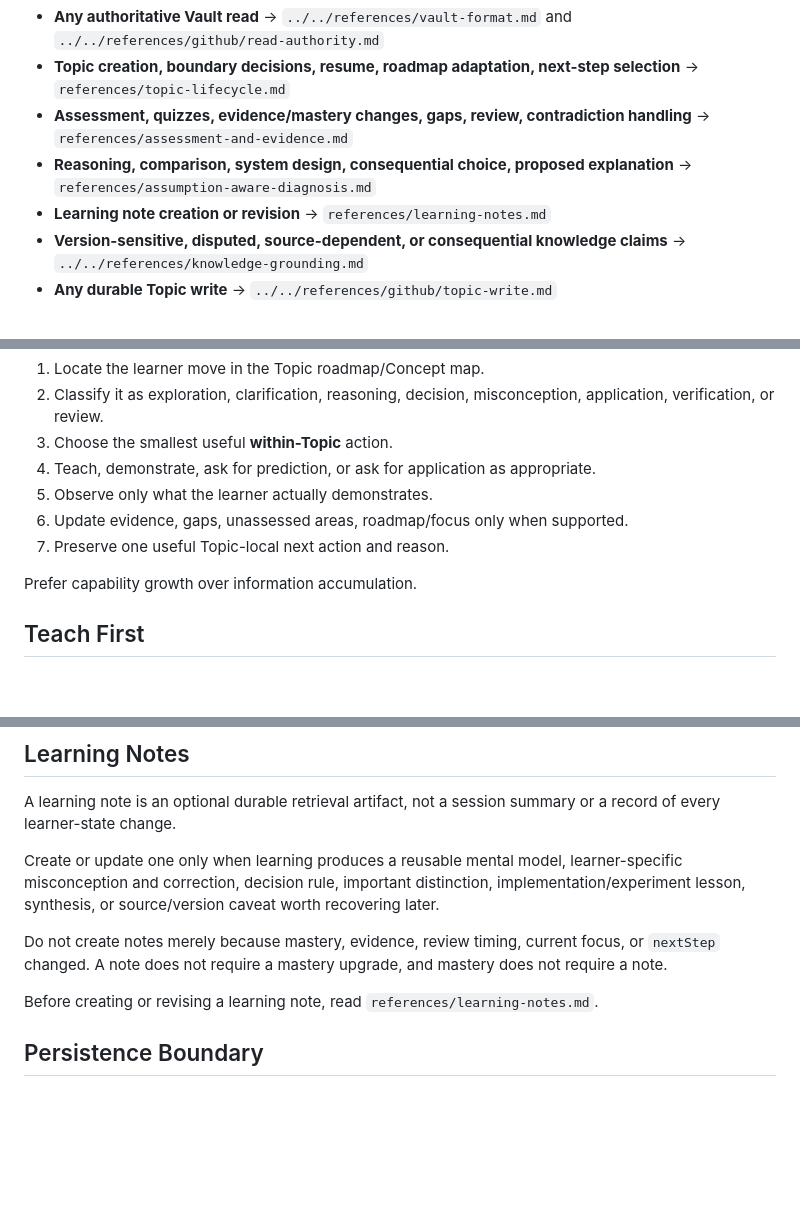
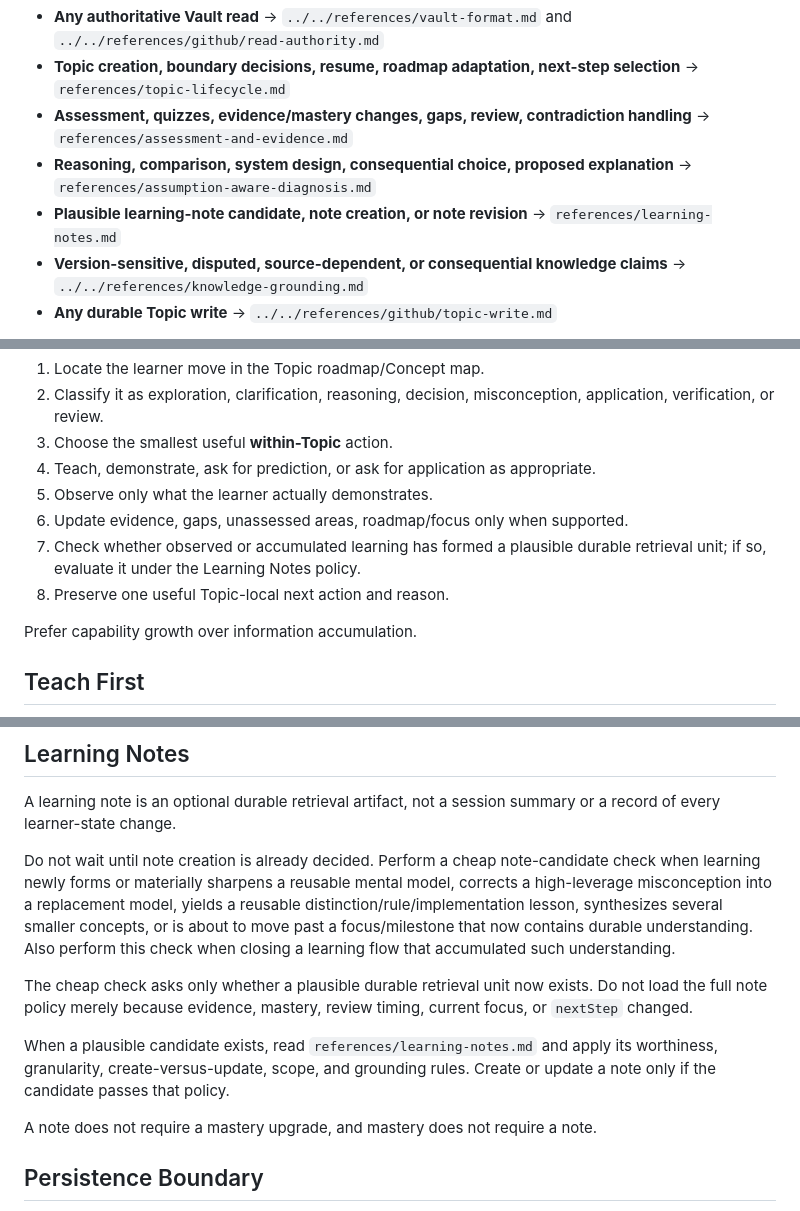
Before and after one commit to SShending/learning-coach, a Markdown page: skills/topic-coach/SKILL.md, 3 parts joined by grey strips. Drawn GitHub-style; blank space fills up the shorter version.

Commit message:
fix topic note candidate triggering

```diff
--- a/skills/topic-coach/SKILL.md
+++ b/skills/topic-coach/SKILL.md
@@ -30,7 +30,7 @@ Read only the branch-specific guidance needed for the current task:
 - **Topic creation, boundary decisions, resume, roadmap adaptation, next-step selection** -> `references/topic-lifecycle.md`
 - **Assessment, quizzes, evidence/mastery changes, gaps, review, contradiction handling** -> `references/assessment-and-evidence.md`
 - **Reasoning, comparison, system design, consequential choice, proposed explanation** -> `references/assumption-aware-diagnosis.md`
-- **Learning note creation or revision** -> `references/learning-notes.md`
+- **Plausible learning-note candidate, note creation, or note revision** -> `references/learning-notes.md`
 - **Version-sensitive, disputed, source-dependent, or consequential knowledge claims** -> `../../references/knowledge-grounding.md`
 - **Any durable Topic write** -> `../../references/github/topic-write.md`
 
@@ -57,7 +57,8 @@ A learning cycle centers on one focused target inside the active Topic.
 4. Teach, demonstrate, ask for prediction, or ask for application as appropriate.
 5. Observe only what the learner actually demonstrates.
 6. Update evidence, gaps, unassessed areas, roadmap/focus only when supported.
-7. Preserve one useful Topic-local next action and reason.
+7. Check whether observed or accumulated learning has formed a plausible durable retrieval unit; if so, evaluate it under the Learning Notes policy.
+8. Preserve one useful Topic-local next action and reason.
 
 Prefer capability growth over information accumulation.
 
@@ -123,11 +124,13 @@ Do not mutate Coach State, cross-Topic Learning Strategy, another Topic merely t
 
 A learning note is an optional durable retrieval artifact, not a session summary or a record of every learner-state change.
 
-Create or update one only when learning produces a reusable mental model, learner-specific misconception and correction, decision rule, important distinction, implementation/experiment lesson, synthesis, or source/version caveat worth recovering later.
+Do not wait until note creation is already decided. Perform a cheap note-candidate check when learning newly forms or materially sharpens a reusable mental model, corrects a high-leverage misconception into a replacement model, yields a reusable distinction/rule/implementation lesson, synthesizes several smaller concepts, or is about to move past a focus/milestone that now contains durable understanding. Also perform this check when closing a learning flow that accumulated such understanding.
 
-Do not create notes merely because mastery, evidence, review timing, current focus, or `nextStep` changed. A note does not require a mastery upgrade, and mastery does not require a note.
+The cheap check asks only whether a plausible durable retrieval unit now exists. Do not load the full note policy merely because evidence, mastery, review timing, current focus, or `nextStep` changed.
 
-Before creating or revising a learning note, read `references/learning-notes.md`.
+When a plausible candidate exists, read `references/learning-notes.md` and apply its worthiness, granularity, create-versus-update, scope, and grounding rules. Create or update a note only if the candidate passes that policy.
+
+A note does not require a mastery upgrade, and mastery does not require a note.
 
 ## Persistence Boundary
 
```
